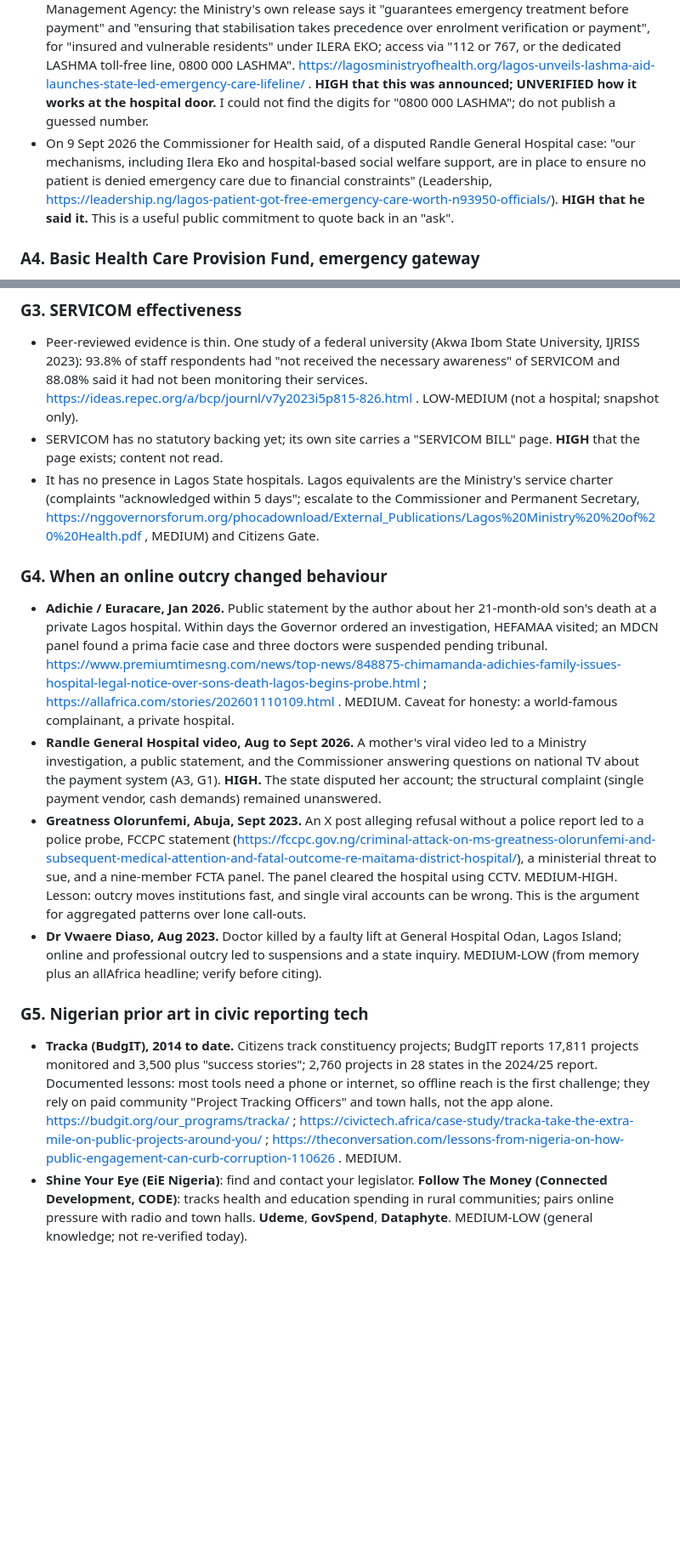
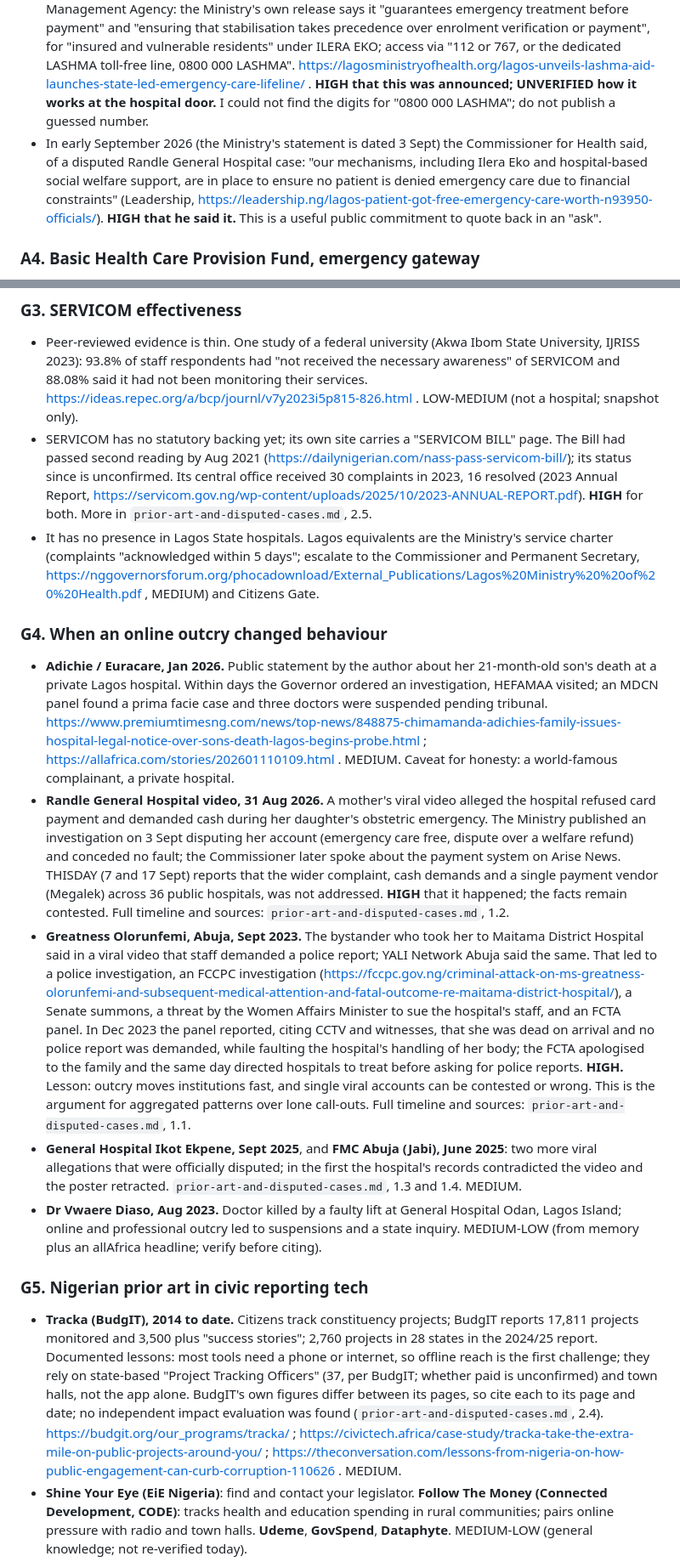
Before and after one commit to CaveMan-tech/hospital-report-bot, a Markdown page: docs/research/nigeria-pack.md, 2 parts joined by grey strips. Shown at 85% size. GitHub-like rendering; blank space fills up the shorter version.

```diff
--- a/docs/research/nigeria-pack.md
+++ b/docs/research/nigeria-pack.md
@@ -64,7 +64,7 @@ Source: PLAC-hosted copy certified by the Clerk to the National Assembly (14 Nov
 - I found NO Lagos State statute requiring emergency treatment without deposit or police report. A search snippet referred to a Lagos Assembly bill on accident and gunshot victims (Oct 2022) being sent to the Governor; I could not confirm it exists or was signed. **UNVERIFIED.** Ask a Lagos lawyer.
 - Lagos State Ministry of Health page on LASEMS/LASAMBUS lists, as a feature of the service, "Free treatment within the first 24 hours of emergency policy": https://lagosministryofhealth.org/emergency-medical-services-lasems-and-lasambus/ . **HIGH that the page says this; LOW that it is operative.** The same page still lists a "hotline (123)" that is obsolete, so the page is old. THISDAY reporting of Sept 2026 describes cash being demanded in state hospitals in emergencies. Do NOT put "free for 24 hours" in bot text.
 - **LASHMA-AID Emergency Services Programme**, launched 18 Dec 2025 by the Lagos State Health Management Agency: the Ministry's own release says it "guarantees emergency treatment before payment" and "ensuring that stabilisation takes precedence over enrolment verification or payment", for "insured and vulnerable residents" under ILERA EKO; access via "112 or 767, or the dedicated LASHMA toll-free line, 0800 000 LASHMA". https://lagosministryofhealth.org/lagos-unveils-lashma-aid-launches-state-led-emergency-care-lifeline/ . **HIGH that this was announced; UNVERIFIED how it works at the hospital door.** I could not find the digits for "0800 000 LASHMA"; do not publish a guessed number.
-- On 9 Sept 2026 the Commissioner for Health said, of a disputed Randle General Hospital case: "our mechanisms, including Ilera Eko and hospital-based social welfare support, are in place to ensure no patient is denied emergency care due to financial constraints" (Leadership, https://leadership.ng/lagos-patient-got-free-emergency-care-worth-n93950-officials/). **HIGH that he said it.** This is a useful public commitment to quote back in an "ask".
+- In early September 2026 (the Ministry's statement is dated 3 Sept) the Commissioner for Health said, of a disputed Randle General Hospital case: "our mechanisms, including Ilera Eko and hospital-based social welfare support, are in place to ensure no patient is denied emergency care due to financial constraints" (Leadership, https://leadership.ng/lagos-patient-got-free-emergency-care-worth-n93950-officials/). **HIGH that he said it.** This is a useful public commitment to quote back in an "ask".
 
 ### A4. Basic Health Care Provision Fund, emergency gateway
 
@@ -318,19 +318,20 @@ Recommendation: drop all three. A safe replacement sentence: "In a 2020 survey a
 ### G3. SERVICOM effectiveness
 
 - Peer-reviewed evidence is thin. One study of a federal university (Akwa Ibom State University, IJRISS 2023): 93.8% of staff respondents had "not received the necessary awareness" of SERVICOM and 88.08% said it had not been monitoring their services. https://ideas.repec.org/a/bcp/journl/v7y2023i5p815-826.html . LOW-MEDIUM (not a hospital; snapshot only).
-- SERVICOM has no statutory backing yet; its own site carries a "SERVICOM BILL" page. **HIGH** that the page exists; content not read.
+- SERVICOM has no statutory backing yet; its own site carries a "SERVICOM BILL" page. The Bill had passed second reading by Aug 2021 (https://dailynigerian.com/nass-pass-servicom-bill/); its status since is unconfirmed. Its central office received 30 complaints in 2023, 16 resolved (2023 Annual Report, https://servicom.gov.ng/wp-content/uploads/2025/10/2023-ANNUAL-REPORT.pdf). **HIGH** for both. More in `prior-art-and-disputed-cases.md`, 2.5.
 - It has no presence in Lagos State hospitals. Lagos equivalents are the Ministry's service charter (complaints "acknowledged within 5 days"; escalate to the Commissioner and Permanent Secretary, https://nggovernorsforum.org/phocadownload/External_Publications/Lagos%20Ministry%20%20of%20%20Health.pdf , MEDIUM) and Citizens Gate.
 
 ### G4. When an online outcry changed behaviour
 
 - **Adichie / Euracare, Jan 2026.** Public statement by the author about her 21-month-old son's death at a private Lagos hospital. Within days the Governor ordered an investigation, HEFAMAA visited; an MDCN panel found a prima facie case and three doctors were suspended pending tribunal. https://www.premiumtimesng.com/news/top-news/848875-chimamanda-adichies-family-issues-hospital-legal-notice-over-sons-death-lagos-begins-probe.html ; https://allafrica.com/stories/202601110109.html . MEDIUM. Caveat for honesty: a world-famous complainant, a private hospital.
-- **Randle General Hospital video, Aug to Sept 2026.** A mother's viral video led to a Ministry investigation, a public statement, and the Commissioner answering questions on national TV about the payment system (A3, G1). **HIGH.** The state disputed her account; the structural complaint (single payment vendor, cash demands) remained unanswered.
-- **Greatness Olorunfemi, Abuja, Sept 2023.** An X post alleging refusal without a police report led to a police probe, FCCPC statement (https://fccpc.gov.ng/criminal-attack-on-ms-greatness-olorunfemi-and-subsequent-medical-attention-and-fatal-outcome-re-maitama-district-hospital/), a ministerial threat to sue, and a nine-member FCTA panel. The panel cleared the hospital using CCTV. MEDIUM-HIGH. Lesson: outcry moves institutions fast, and single viral accounts can be wrong. This is the argument for aggregated patterns over lone call-outs.
+- **Randle General Hospital video, 31 Aug 2026.** A mother's viral video alleged the hospital refused card payment and demanded cash during her daughter's obstetric emergency. The Ministry published an investigation on 3 Sept disputing her account (emergency care free, dispute over a welfare refund) and conceded no fault; the Commissioner later spoke about the payment system on Arise News. THISDAY (7 and 17 Sept) reports that the wider complaint, cash demands and a single payment vendor (Megalek) across 36 public hospitals, was not addressed. **HIGH** that it happened; the facts remain contested. Full timeline and sources: `prior-art-and-disputed-cases.md`, 1.2.
+- **Greatness Olorunfemi, Abuja, Sept 2023.** The bystander who took her to Maitama District Hospital said in a viral video that staff demanded a police report; YALI Network Abuja said the same. That led to a police investigation, an FCCPC investigation (https://fccpc.gov.ng/criminal-attack-on-ms-greatness-olorunfemi-and-subsequent-medical-attention-and-fatal-outcome-re-maitama-district-hospital/), a Senate summons, a threat by the Women Affairs Minister to sue the hospital's staff, and an FCTA panel. In Dec 2023 the panel reported, citing CCTV and witnesses, that she was dead on arrival and no police report was demanded, while faulting the hospital's handling of her body; the FCTA apologised to the family and the same day directed hospitals to treat before asking for police reports. **HIGH.** Lesson: outcry moves institutions fast, and single viral accounts can be contested or wrong. This is the argument for aggregated patterns over lone call-outs. Full timeline and sources: `prior-art-and-disputed-cases.md`, 1.1.
+- **General Hospital Ikot Ekpene, Sept 2025**, and **FMC Abuja (Jabi), June 2025**: two more viral allegations that were officially disputed; in the first the hospital's records contradicted the video and the poster retracted. `prior-art-and-disputed-cases.md`, 1.3 and 1.4. MEDIUM.
 - **Dr Vwaere Diaso, Aug 2023.** Doctor killed by a faulty lift at General Hospital Odan, Lagos Island; online and professional outcry led to suspensions and a state inquiry. MEDIUM-LOW (from memory plus an allAfrica headline; verify before citing).
 
 ### G5. Nigerian prior art in civic reporting tech
 
-- **Tracka (BudgIT), 2014 to date.** Citizens track constituency projects; BudgIT reports 17,811 projects monitored and 3,500 plus "success stories"; 2,760 projects in 28 states in the 2024/25 report. Documented lessons: most tools need a phone or internet, so offline reach is the first challenge; they rely on paid community "Project Tracking Officers" and town halls, not the app alone. https://budgit.org/our_programs/tracka/ ; https://civictech.africa/case-study/tracka-take-the-extra-mile-on-public-projects-around-you/ ; https://theconversation.com/lessons-from-nigeria-on-how-public-engagement-can-curb-corruption-110626 . MEDIUM.
+- **Tracka (BudgIT), 2014 to date.** Citizens track constituency projects; BudgIT reports 17,811 projects monitored and 3,500 plus "success stories"; 2,760 projects in 28 states in the 2024/25 report. Documented lessons: most tools need a phone or internet, so offline reach is the first challenge; they rely on state-based "Project Tracking Officers" (37, per BudgIT; whether paid is unconfirmed) and town halls, not the app alone. BudgIT's own figures differ between its pages, so cite each to its page and date; no independent impact evaluation was found (`prior-art-and-disputed-cases.md`, 2.4). https://budgit.org/our_programs/tracka/ ; https://civictech.africa/case-study/tracka-take-the-extra-mile-on-public-projects-around-you/ ; https://theconversation.com/lessons-from-nigeria-on-how-public-engagement-can-curb-corruption-110626 . MEDIUM.
 - **Shine Your Eye (EiE Nigeria)**: find and contact your legislator. **Follow The Money (Connected Development, CODE)**: tracks health and education spending in rural communities; pairs online pressure with radio and town halls. **Udeme**, **GovSpend**, **Dataphyte**. MEDIUM-LOW (general knowledge; not re-verified today).
 - **Reportgov.ng**: federal app for complaints about MDAs, linked from the SERVICOM site menu. **HIGH** that the link exists.
 - Shared lessons to cite: (1) a human intermediary organisation is what turns reports into action; (2) offline and low-literacy users are missed by app-only tools, which supports a chat-first design on WhatsApp; (3) officials respond to named, counted, dated patterns; (4) reprisal and legal risk to reporters and publishers is real (see H3).
```
Also changed, not shown: other parts of docs/research/nigeria-pack.md (+3 -3 lines), docs/deck-outline.md (+40 -9 lines), docs/research/prior-art-and-disputed-cases.md (added, +181 -0 lines).
